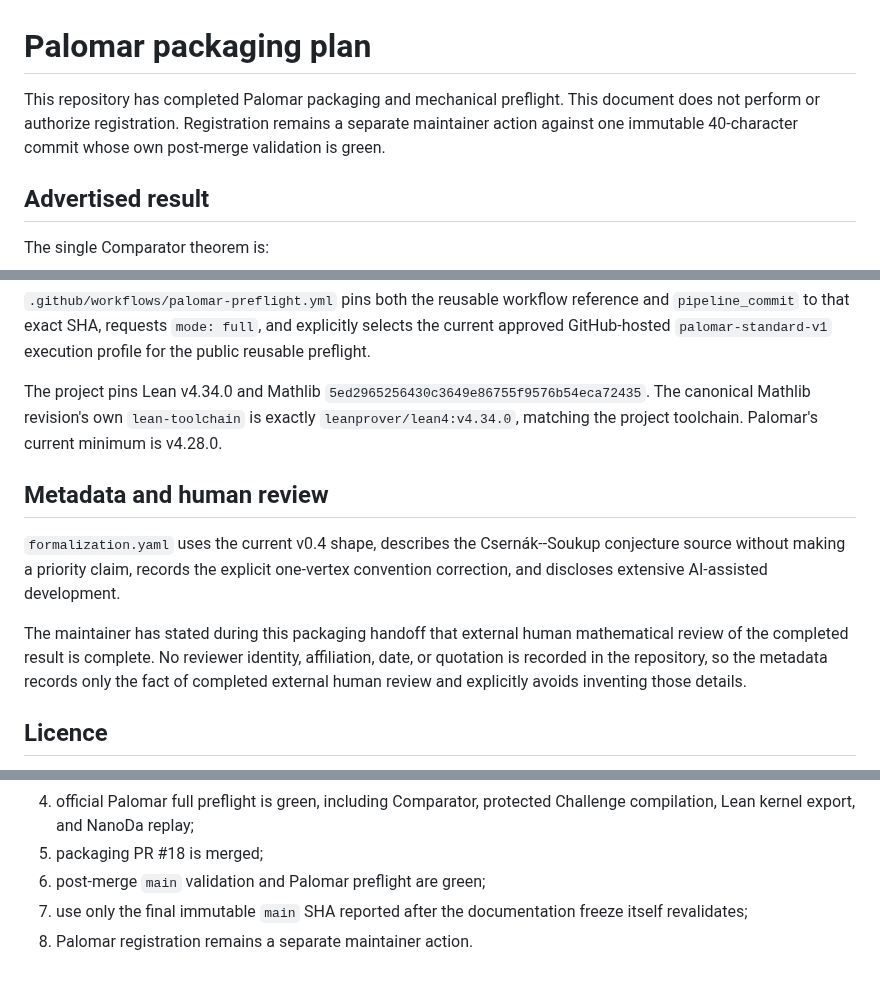
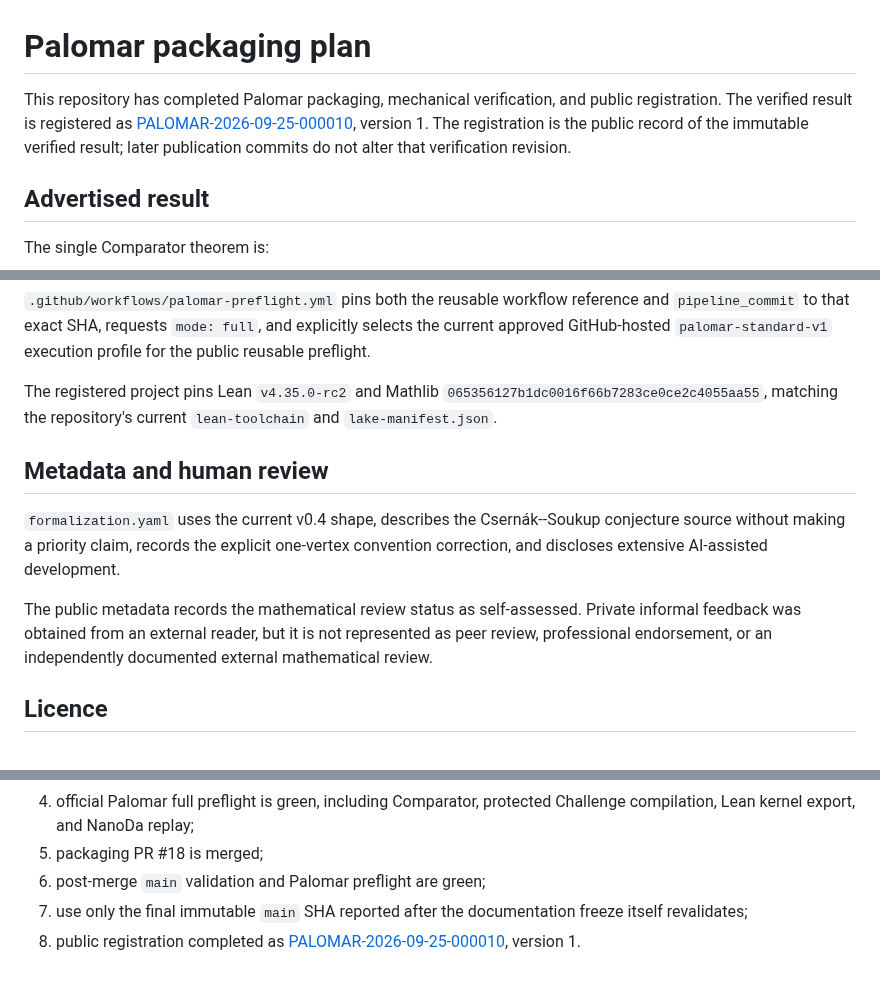
Before and after one commit to jfairfaxball-348/TreeStack-Structural-Certificates-for-Stacking-on-Trees, a Markdown page: docs/PALOMAR_PLAN.md, 3 parts joined by grey strips. Drawn GitHub-style.

Commit message:
Update Palomar plan after registration

```diff
--- a/docs/PALOMAR_PLAN.md
+++ b/docs/PALOMAR_PLAN.md
@@ -1,9 +1,10 @@
 # Palomar packaging plan
 
-This repository has completed Palomar packaging and mechanical preflight. This
-document does not perform or authorize registration. Registration remains a
-separate maintainer action against one immutable 40-character commit whose own
-post-merge validation is green.
+This repository has completed Palomar packaging, mechanical verification, and
+public registration. The verified result is registered as
+[PALOMAR-2026-09-25-000010](https://palomar-registry.org/entry.html?id=PALOMAR-2026-09-25-000010&version=1), version 1. The registration is the public record of the
+immutable verified result; later publication commits do not alter that
+verification revision.
 
 ## Advertised result
 
@@ -61,10 +62,9 @@ reference and `pipeline_commit` to that exact SHA, requests `mode: full`, and
 explicitly selects the current approved GitHub-hosted
 `palomar-standard-v1` execution profile for the public reusable preflight.
 
-The project pins Lean v4.34.0 and Mathlib
-`5ed2965256430c3649e86755f9576b54eca72435`. The canonical Mathlib revision's
-own `lean-toolchain` is exactly `leanprover/lean4:v4.34.0`, matching the
-project toolchain. Palomar's current minimum is v4.28.0.
+The registered project pins Lean `v4.35.0-rc2` and Mathlib
+`065356127b1dc0016f66b7283ce0ce2c4055aa55`, matching the repository's
+current `lean-toolchain` and `lake-manifest.json`.
 
 ## Metadata and human review
 
@@ -73,11 +73,10 @@ Csernák--Soukup conjecture source without making a priority claim, records the
 explicit one-vertex convention correction, and discloses extensive AI-assisted
 development.
 
-The maintainer has stated during this packaging handoff that external human
-mathematical review of the completed result is complete. No reviewer identity,
-affiliation, date, or quotation is recorded in the repository, so the metadata
-records only the fact of completed external human review and explicitly avoids
-inventing those details.
+The public metadata records the mathematical review status as self-assessed.
+Private informal feedback was obtained from an external reader, but it is not
+represented as peer review, professional endorsement, or an independently
+documented external mathematical review.
 
 ## Licence
 
@@ -108,4 +107,4 @@ and successful verification by both Lean's default kernel and NanoDa.
 6. post-merge `main` validation and Palomar preflight are green;
 7. use only the final immutable `main` SHA reported after the documentation
    freeze itself revalidates;
-8. Palomar registration remains a separate maintainer action.
+8. public registration completed as [PALOMAR-2026-09-25-000010](https://palomar-registry.org/entry.html?id=PALOMAR-2026-09-25-000010&version=1), version 1.
```
